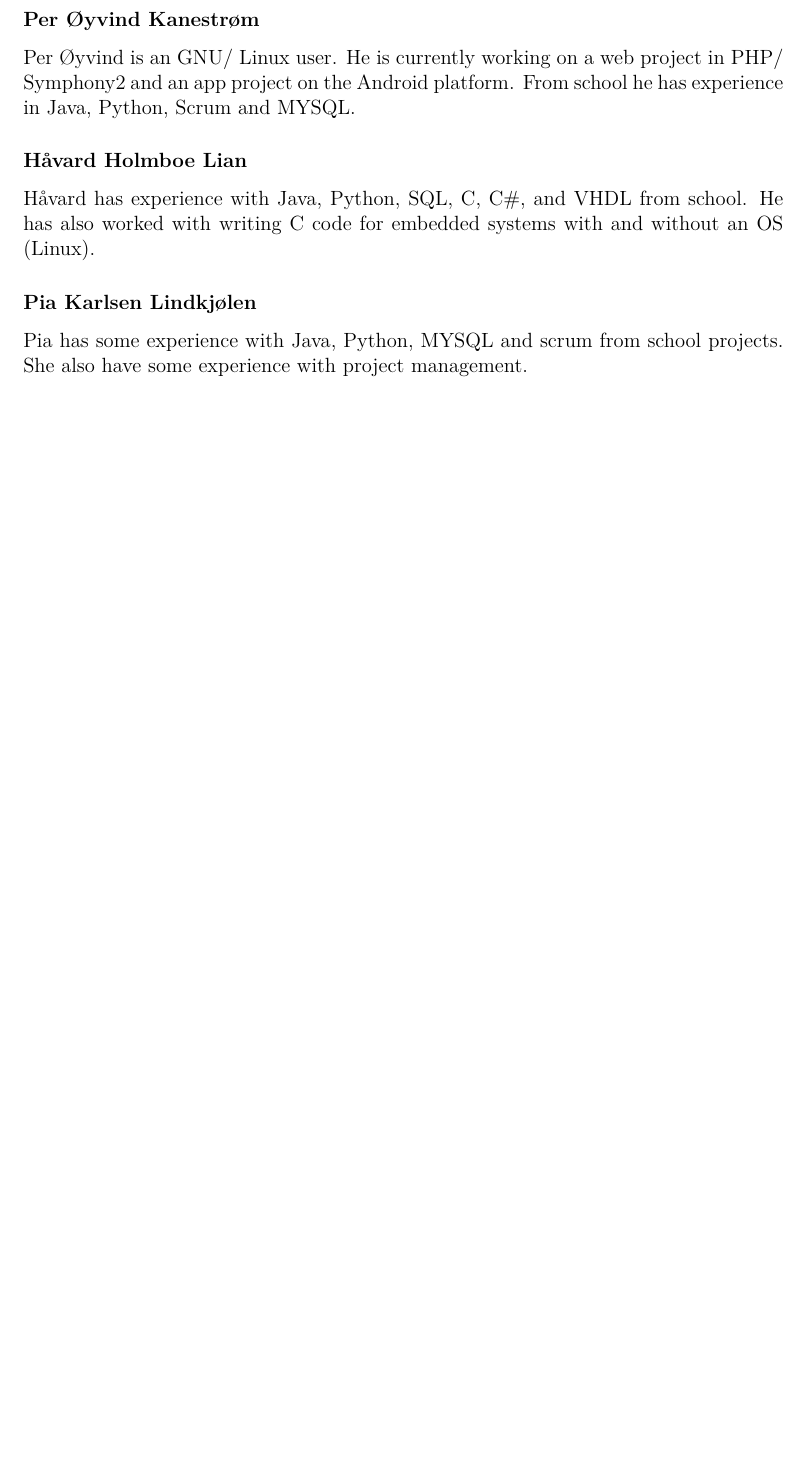
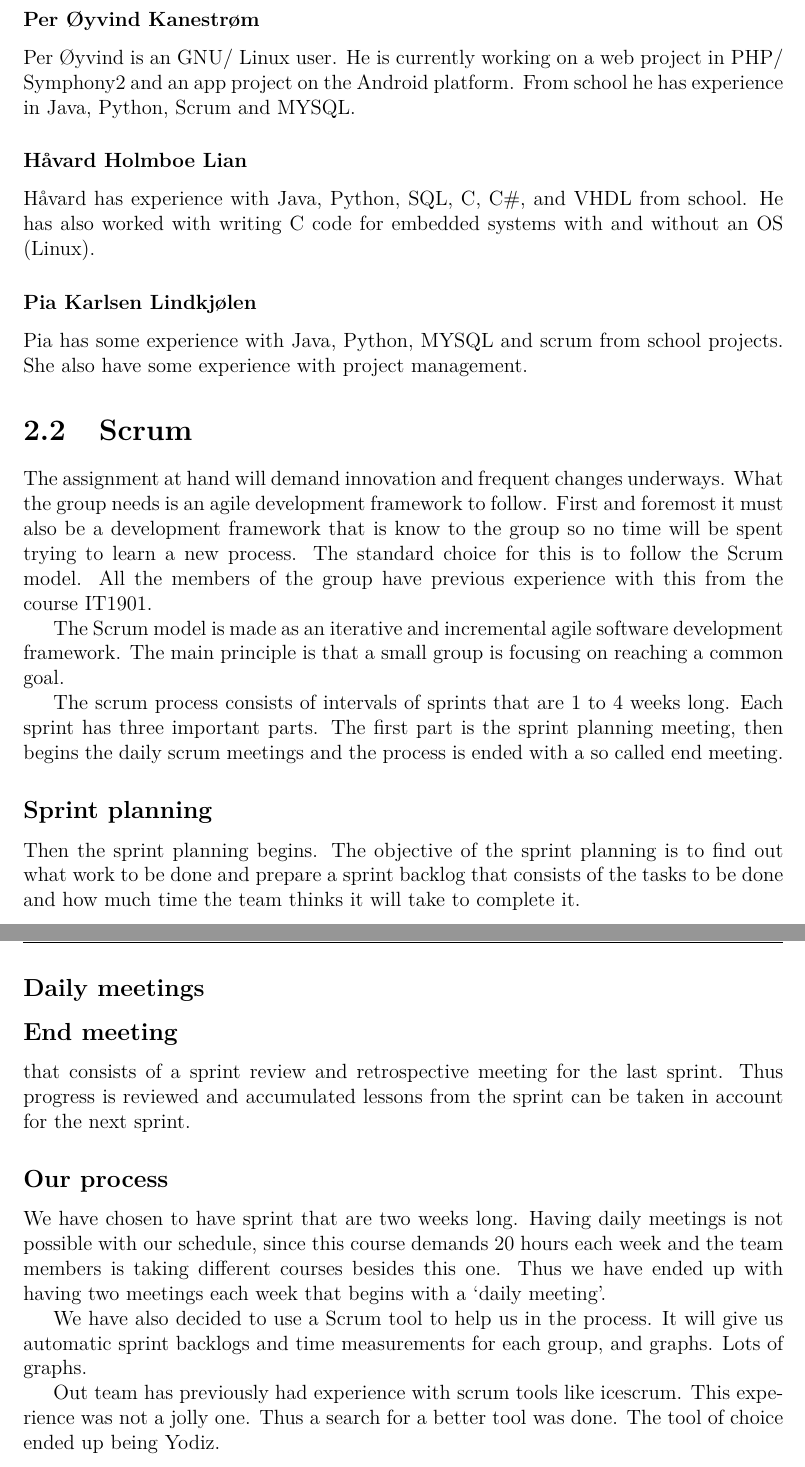
Before and after one commit to haavardlian/IT2901, a LaTeX thesis (report/rapport.tex, which reads report/ch/projectPlan/sec/scrum.tex, report/config.tex): part of page 5 of 11 before the commit and two parts of pages 5 and 6 of 12 after it, the two joined at a grey line, cut so that both start at the same text, the shorter picture padded with empty space. Compiled offline with pdfLaTeX.

Commit message:
Some work on scrum text

```diff
--- /dev/null
+++ b/report/ch/projectPlan/sec/scrum.tex
@@ -0,0 +1,34 @@
+\section{Scrum}
+
+The assignment at hand will demand innovation and frequent changes underways.
+What the group needs is an agile development framework to follow. First and foremost it must also be a development framework that is know to the group so no time will be spent trying to learn a new process.
+The standard choice for this is to follow the Scrum model. All the members of the group have previous experience with this from the course IT1901.
+
+The Scrum model is made as an iterative and incremental agile software development framework.
+The main principle is that a small group is focusing on reaching a common goal.
+
+The scrum process consists of intervals of sprints that are 1 to 4 weeks long. Each sprint has three important parts.
+The first part is the sprint planning meeting, then begins the daily scrum meetings and the process is ended with a so called end meeting.
+
+\subsection{Sprint planning}
+Then the sprint planning begins. The objective of the sprint planning is to find out what work to be done and prepare a
+sprint backlog that consists of the tasks to be done and how much time the team thinks it will take to complete it.
+
+\subsection{Daily meetings}
+
+
+\subsection{End meeting}
+that consists of  a sprint review and retrospective meeting for the last sprint.
+Thus progress is reviewed and accumulated lessons from the sprint can be taken in account for the next sprint.
+
+
+\subsection{Our process}
+We have chosen to have sprint that are two weeks long. Having daily meetings is not possible with our schedule,
+since this course demands 20 hours each week and the team members is taking different courses besides this one.
+Thus we have ended up with having two meetings each week that begins with a ‘daily meeting’.
+
+We have also decided to use a Scrum tool to help us in the process.
+It will give us automatic sprint backlogs and time measurements for each group, and graphs. Lots of graphs.
+
+Out team has previously had experience with scrum tools like icescrum. This experience was not a jolly one.
+Thus a search for a better tool was done. The tool of choice ended up being Yodiz.
--- a/report/config.tex
+++ b/report/config.tex
@@ -10,7 +10,7 @@
 \usepackage{caption}
 \usepackage{float}
 \usepackage{calc,color}
-\usepackage{lipsum}
+%\usepackage{lipsum}
 \usepackage[T1]{fontenc}
 \usepackage{lmodern}
 \usepackage{url}
```
Also changed, not shown: report/ch/projectPlan/projectPlan.tex (+1 -0 lines), report/ch/projectPlan/sec/planning.tex (line endings or trailing spaces).
